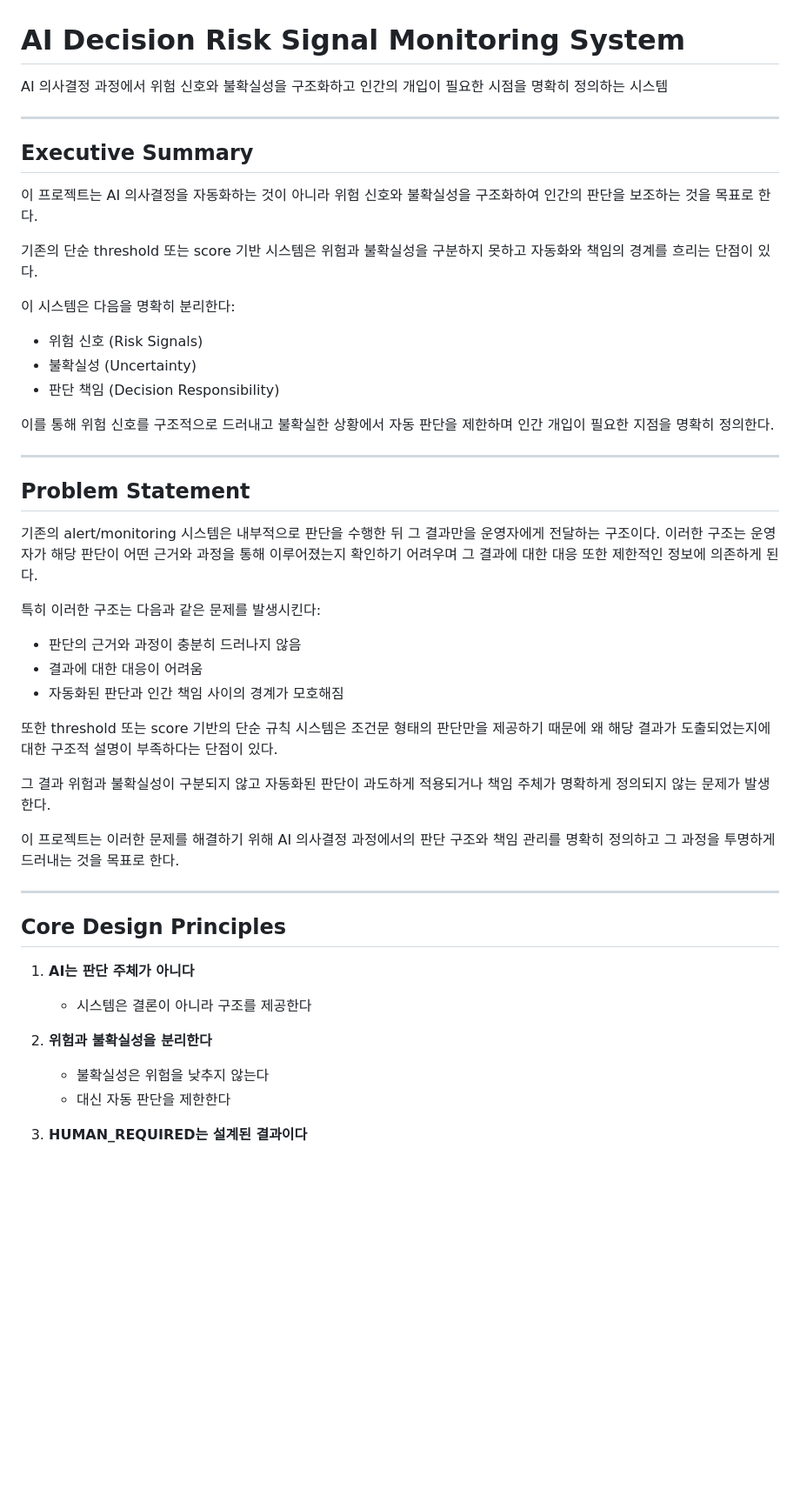
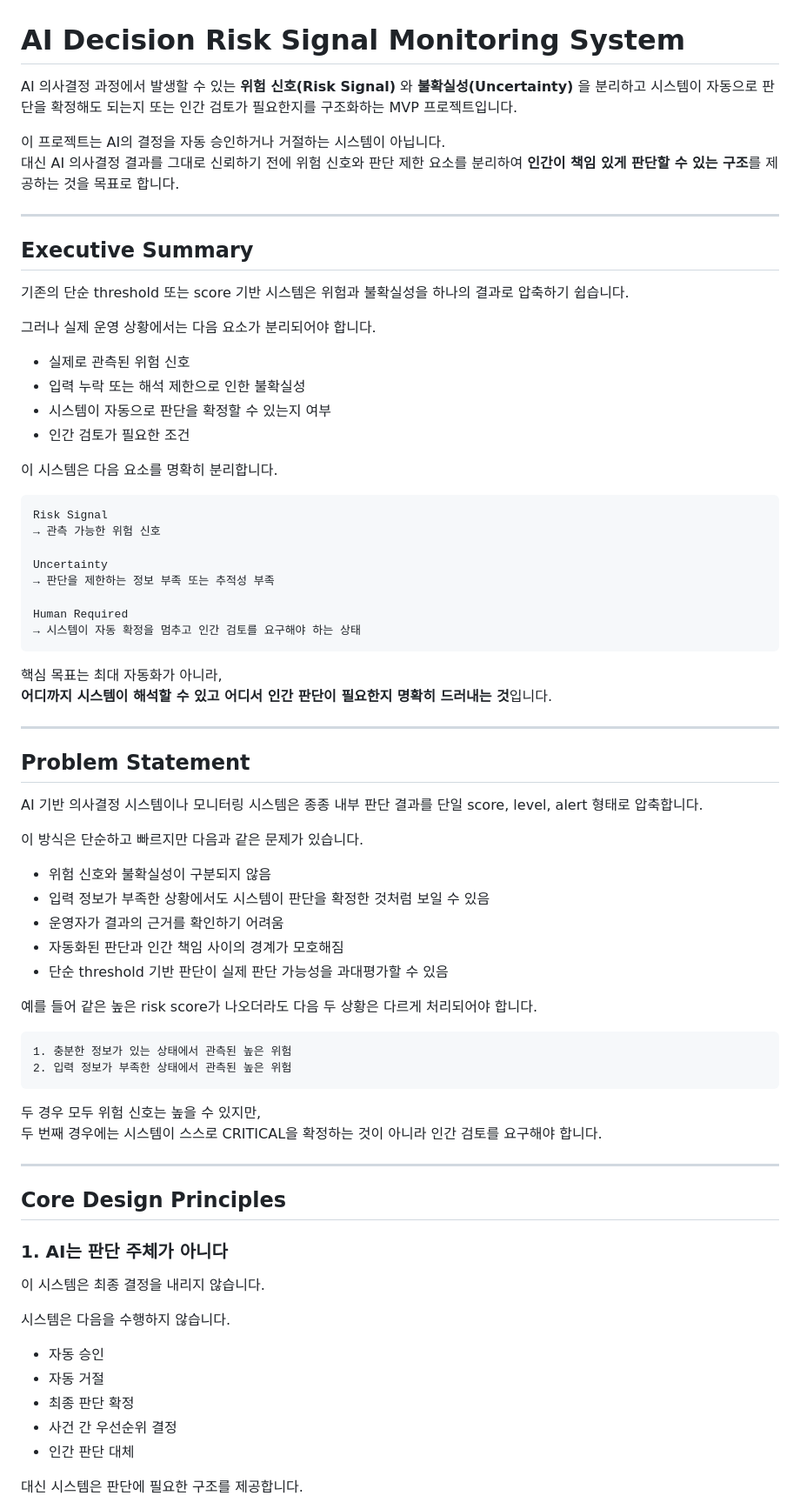
Before and after one commit to seungjin-02/AI-Decision-Risk-Signal-Monitoring-System, a Markdown page: README.md, the part around one of its changes. Shown at 87% size. Drawn GitHub-style; blank space fills up the shorter version.

````diff
--- a/README.md
+++ b/README.md
@@ -1,54 +1,78 @@
 # AI Decision Risk Signal Monitoring System
 
-AI 의사결정 과정에서 위험 신호와 불확실성을 구조화하고 인간의 개입이 필요한 시점을 명확히 정의하는 시스템
+AI 의사결정 과정에서 발생할 수 있는 **위험 신호(Risk Signal)** 와 **불확실성(Uncertainty)** 을 분리하고 시스템이 자동으로 판단을 확정해도 되는지 또는 인간 검토가 필요한지를 구조화하는 MVP 프로젝트입니다.
+
+이 프로젝트는 AI의 결정을 자동 승인하거나 거절하는 시스템이 아닙니다.
+대신 AI 의사결정 결과를 그대로 신뢰하기 전에 위험 신호와 판단 제한 요소를 분리하여 **인간이 책임 있게 판단할 수 있는 구조**를 제공하는 것을 목표로 합니다.
 
 ---
 
 ## Executive Summary
 
-이 프로젝트는 AI 의사결정을 자동화하는 것이 아니라 위험 신호와 불확실성을 구조화하여 인간의 판단을 보조하는 것을 목표로 한다.
+기존의 단순 threshold 또는 score 기반 시스템은 위험과 불확실성을 하나의 결과로 압축하기 쉽습니다.
 
-기존의 단순 threshold 또는 score 기반 시스템은 위험과 불확실성을 구분하지 못하고 자동화와 책임의 경계를 흐리는 단점이 있다.
+그러나 실제 운영 상황에서는 다음 요소가 분리되어야 합니다.
 
-이 시스템은 다음을 명확히 분리한다:
+- 실제로 관측된 위험 신호
+- 입력 누락 또는 해석 제한으로 인한 불확실성
+- 시스템이 자동으로 판단을 확정할 수 있는지 여부
+- 인간 검토가 필요한 조건
 
-* 위험 신호 (Risk Signals)
-* 불확실성 (Uncertainty)
-* 판단 책임 (Decision Responsibility)
+이 시스템은 다음 요소를 명확히 분리합니다.
 
-이를 통해 위험 신호를 구조적으로 드러내고 불확실한 상황에서 자동 판단을 제한하며 인간 개입이 필요한 지점을 명확히 정의한다.
+```text
+Risk Signal
+→ 관측 가능한 위험 신호
+
+Uncertainty
+→ 판단을 제한하는 정보 부족 또는 추적성 부족
+
+Human Required
+→ 시스템이 자동 확정을 멈추고 인간 검토를 요구해야 하는 상태
+```
+
+핵심 목표는 최대 자동화가 아니라,
+**어디까지 시스템이 해석할 수 있고 어디서 인간 판단이 필요한지 명확히 드러내는 것**입니다.
 
 ---
 
 ## Problem Statement
 
-기존의 alert/monitoring 시스템은 내부적으로 판단을 수행한 뒤 그 결과만을 운영자에게 전달하는 구조이다.
-이러한 구조는 운영자가 해당 판단이 어떤 근거와 과정을 통해 이루어졌는지 확인하기 어려우며 그 결과에 대한 대응 또한 제한적인 정보에 의존하게 된다.
+AI 기반 의사결정 시스템이나 모니터링 시스템은 종종 내부 판단 결과를 단일 score, level, alert 형태로 압축합니다.
 
-특히 이러한 구조는 다음과 같은 문제를 발생시킨다:
+이 방식은 단순하고 빠르지만 다음과 같은 문제가 있습니다.
 
-* 판단의 근거와 과정이 충분히 드러나지 않음
-* 결과에 대한 대응이 어려움
-* 자동화된 판단과 인간 책임 사이의 경계가 모호해짐
+- 위험 신호와 불확실성이 구분되지 않음
+- 입력 정보가 부족한 상황에서도 시스템이 판단을 확정한 것처럼 보일 수 있음
+- 운영자가 결과의 근거를 확인하기 어려움
+- 자동화된 판단과 인간 책임 사이의 경계가 모호해짐
+- 단순 threshold 기반 판단이 실제 판단 가능성을 과대평가할 수 있음
 
-또한 threshold 또는 score 기반의 단순 규칙 시스템은 조건문 형태의 판단만을 제공하기 때문에 왜 해당 결과가 도출되었는지에 대한 구조적 설명이 부족하다는 단점이 있다.
+예를 들어 같은 높은 risk score가 나오더라도 다음 두 상황은 다르게 처리되어야 합니다.
 
-그 결과 위험과 불확실성이 구분되지 않고 자동화된 판단이 과도하게 적용되거나 책임 주체가 명확하게 정의되지 않는 문제가 발생한다.
+```text
+1. 충분한 정보가 있는 상태에서 관측된 높은 위험
+2. 입력 정보가 부족한 상태에서 관측된 높은 위험
+```
 
-이 프로젝트는 이러한 문제를 해결하기 위해 AI 의사결정 과정에서의 판단 구조와 책임 관리를 명확히 정의하고 그 과정을 투명하게 드러내는 것을 목표로 한다.
+두 경우 모두 위험 신호는 높을 수 있지만,
+두 번째 경우에는 시스템이 스스로 CRITICAL을 확정하는 것이 아니라 인간 검토를 요구해야 합니다.
 
 ---
 
 ## Core Design Principles
 
-1. **AI는 판단 주체가 아니다**
+### 1. AI는 판단 주체가 아니다
 
-   * 시스템은 결론이 아니라 구조를 제공한다
+이 시스템은 최종 결정을 내리지 않습니다.
 
-2. **위험과 불확실성을 분리한다**
+시스템은 다음을 수행하지 않습니다.
 
-   * 불확실성은 위험을 낮추지 않는다
-   * 대신 자동 판단을 제한한다
+- 자동 승인
+- 자동 거절
+- 최종 판단 확정
+- 사건 간 우선순위 결정
+- 인간 판단 대체
 
-3. **HUMAN_REQUIRED는 설계된 결과이다**
+대신 시스템은 판단에 필요한 구조를 제공합니다.
 
````
Also changed, not shown: other parts of README.md (+262 -86 lines).
